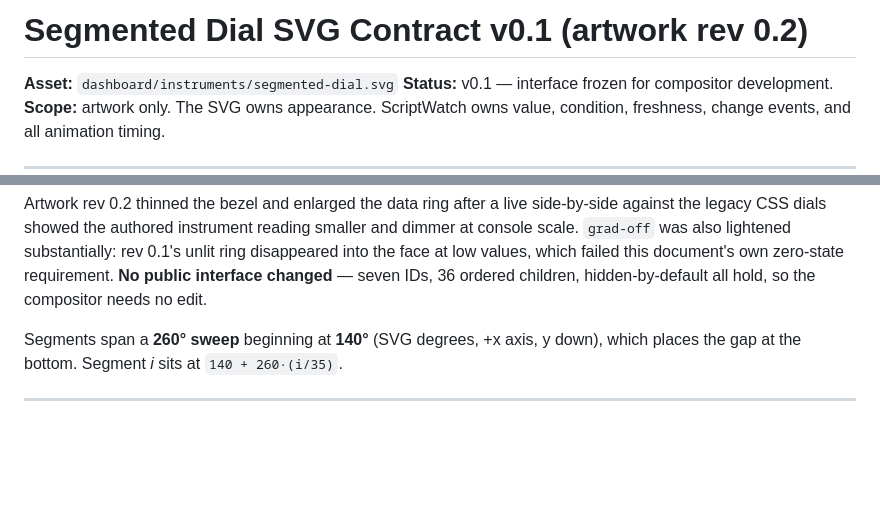
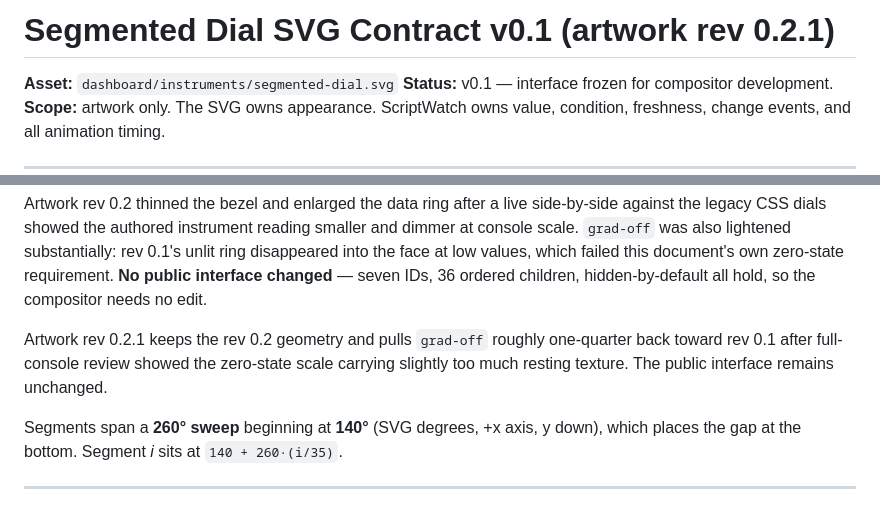
Before and after one commit to johnwinstondarby/ScriptWatch, a Markdown page: docs/SEGMENTED_DIAL_SVG_CONTRACT_v0_1.md, 2 parts joined by grey strips. Drawn GitHub-style; blank space fills up the shorter version.

Commit message:
Document segmented dial artwork rev 0.2.1

```diff
--- a/docs/SEGMENTED_DIAL_SVG_CONTRACT_v0_1.md
+++ b/docs/SEGMENTED_DIAL_SVG_CONTRACT_v0_1.md
@@ -1,4 +1,4 @@
-# Segmented Dial SVG Contract v0.1 (artwork rev 0.2)
+# Segmented Dial SVG Contract v0.1 (artwork rev 0.2.1)
 
 **Asset:** `dashboard/instruments/segmented-dial.svg`
 **Status:** v0.1 — interface frozen for compositor development.
@@ -28,6 +28,8 @@ smaller and dimmer at console scale. `grad-off` was also lightened substantially
 rev 0.1's unlit ring disappeared into the face at low values, which failed this
 document's own zero-state requirement. **No public interface changed** — seven IDs,
 36 ordered children, hidden-by-default all hold, so the compositor needs no edit.
+
+Artwork rev 0.2.1 keeps the rev 0.2 geometry and pulls `grad-off` roughly one-quarter back toward rev 0.1 after full-console review showed the zero-state scale carrying slightly too much resting texture. The public interface remains unchanged.
 
 Segments span a **260° sweep** beginning at **140°** (SVG degrees, +x axis, y down),
 which places the gap at the bottom. Segment *i* sits at `140 + 260·(i/35)`.
```
